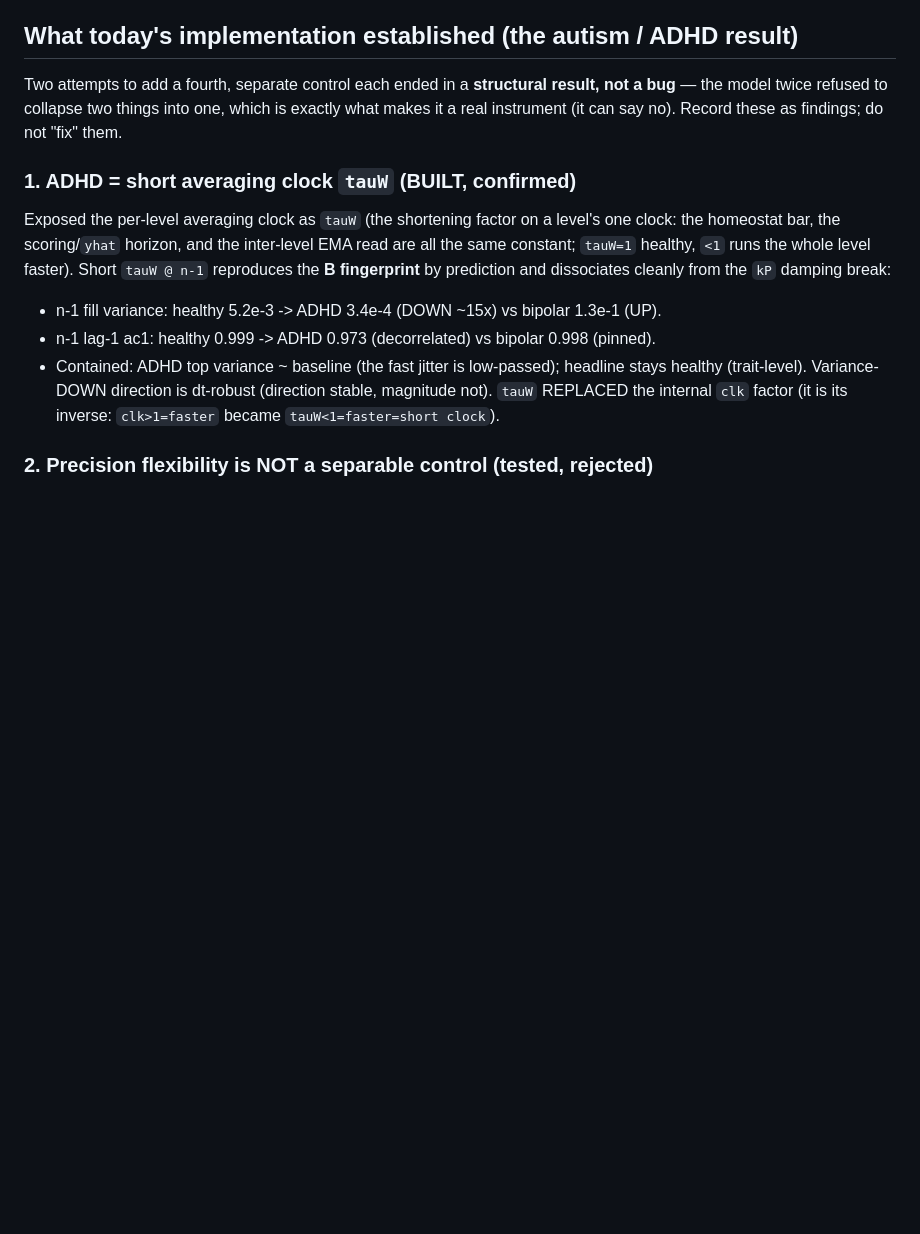
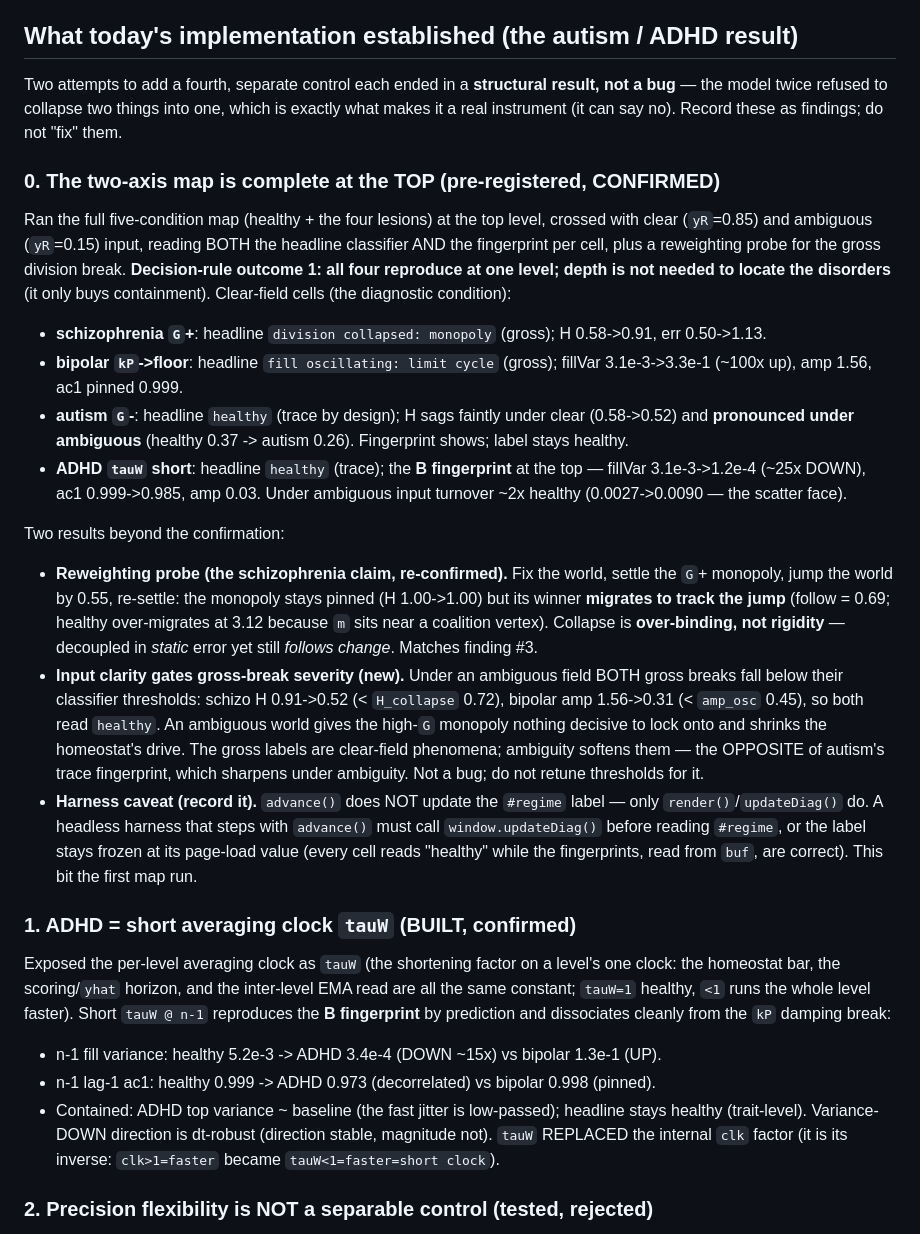
Before and after one commit to adamnellesboulton-design/Psychology, a Markdown page: CLAUDE.md, the part around the change. Rendered like a GitHub page; blank space fills up the shorter version.

Commit message:
Record two-axis map confirmation (decision-rule outcome 1)
Ran the pre-registered five-condition map (healthy + four lesions) at the
top level, crossed with clear/ambiguous input, reading headline + fingerprint
per cell plus a reweighting probe. All four disorders reproduce at one level:
gross breaks (schizophrenia G+, bipolar kP->floor) trip their headline; trace
breaks (autism G-, ADHD tauW short) read healthy on the headline and show in
the fingerprint. Depth is not needed to locate the disorders.

Also recorded: the reweighting probe re-confirms schizophrenia is over-binding
not rigidity (monopoly follows a world jump, follow=0.69); input clarity gates
gross-break severity (both gross breaks drop below threshold under an ambiguous
field); and a harness caveat (advance() does not refresh #regime -- call
updateDiag() before reading the label).

Co-Authored-By: Claude Opus 4.8 <noreply@anthropic.com>
Claude-Session: https://claude.ai/code/session_012QSHSqrgfSt4jx9uZPNxte

```diff
--- a/CLAUDE.md
+++ b/CLAUDE.md
@@ -107,6 +107,44 @@ Two attempts to add a fourth, separate control each ended in a **structural
 result, not a bug** — the model twice refused to collapse two things into one,
 which is exactly what makes it a real instrument (it can say no). Record these as
 findings; do not "fix" them.
+
+### 0. The two-axis map is complete at the TOP (pre-registered, CONFIRMED)
+Ran the full five-condition map (healthy + the four lesions) at the top level,
+crossed with clear (`yR`=0.85) and ambiguous (`yR`=0.15) input, reading BOTH the
+headline classifier AND the fingerprint per cell, plus a reweighting probe for
+the gross division break. **Decision-rule outcome 1: all four reproduce at one
+level; depth is not needed to locate the disorders** (it only buys containment).
+Clear-field cells (the diagnostic condition):
+- **schizophrenia `G`+**: headline `division collapsed: monopoly` (gross); H
+  0.58->0.91, err 0.50->1.13.
+- **bipolar `kP`->floor**: headline `fill oscillating: limit cycle` (gross);
+  fillVar 3.1e-3->3.3e-1 (~100x up), amp 1.56, ac1 pinned 0.999.
+- **autism `G`-**: headline `healthy` (trace by design); H sags faintly under
+  clear (0.58->0.52) and **pronounced under ambiguous** (healthy 0.37 -> autism
+  0.26). Fingerprint shows; label stays healthy.
+- **ADHD `tauW` short**: headline `healthy` (trace); the **B fingerprint** at the
+  top — fillVar 3.1e-3->1.2e-4 (~25x DOWN), ac1 0.999->0.985, amp 0.03. Under
+  ambiguous input turnover ~2x healthy (0.0027->0.0090 — the scatter face).
+
+Two results beyond the confirmation:
+- **Reweighting probe (the schizophrenia claim, re-confirmed).** Fix the world,
+  settle the `G`+ monopoly, jump the world by 0.55, re-settle: the monopoly stays
+  pinned (H 1.00->1.00) but its winner **migrates to track the jump** (follow =
+  0.69; healthy over-migrates at 3.12 because `m` sits near a coalition vertex).
+  Collapse is **over-binding, not rigidity** — decoupled in *static* error yet
+  still *follows change*. Matches finding #3.
+- **Input clarity gates gross-break severity (new).** Under an ambiguous field
+  BOTH gross breaks fall below their classifier thresholds: schizo H 0.91->0.52
+  (< `H_collapse` 0.72), bipolar amp 1.56->0.31 (< `amp_osc` 0.45), so both read
+  `healthy`. An ambiguous world gives the high-`G` monopoly nothing decisive to
+  lock onto and shrinks the homeostat's drive. The gross labels are clear-field
+  phenomena; ambiguity softens them — the OPPOSITE of autism's trace fingerprint,
+  which sharpens under ambiguity. Not a bug; do not retune thresholds for it.
+- **Harness caveat (record it).** `advance()` does NOT update the `#regime`
+  label — only `render()`/`updateDiag()` do. A headless harness that steps with
+  `advance()` must call `window.updateDiag()` before reading `#regime`, or the
+  label stays frozen at its page-load value (every cell reads "healthy" while the
+  fingerprints, read from `buf`, are correct). This bit the first map run.
 
 ### 1. ADHD = short averaging clock `tauW` (BUILT, confirmed)
 Exposed the per-level averaging clock as `tauW` (the shortening factor on a
```
